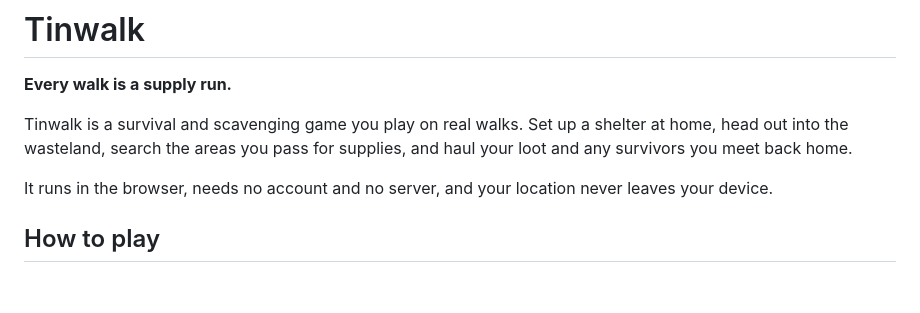
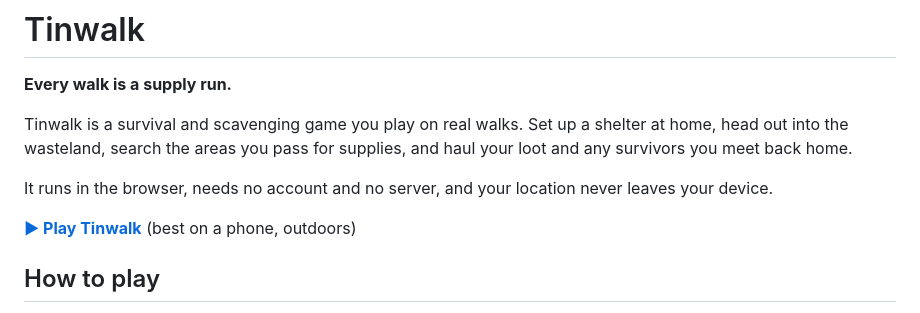
Before and after one commit to thesigns/Tinwalk, a Markdown page: README.md, the part around the change. Rendered like a GitHub page; blank space fills up the shorter version.

Commit message:
Link to the live game on GitHub Pages
Co-Authored-By: Claude Opus 5.5 <noreply@anthropic.com>

```diff
--- a/README.md
+++ b/README.md
@@ -5,6 +5,8 @@
 Tinwalk is a survival and scavenging game you play on real walks. Set up a shelter at home, head out into the wasteland, search the areas you pass for supplies, and haul your loot and any survivors you meet back home.
 
 It runs in the browser, needs no account and no server, and your location never leaves your device.
+
+**[▶ Play Tinwalk](https://thesigns.github.io/Tinwalk/)** (best on a phone, outdoors)
 
 ## How to play
 
```
